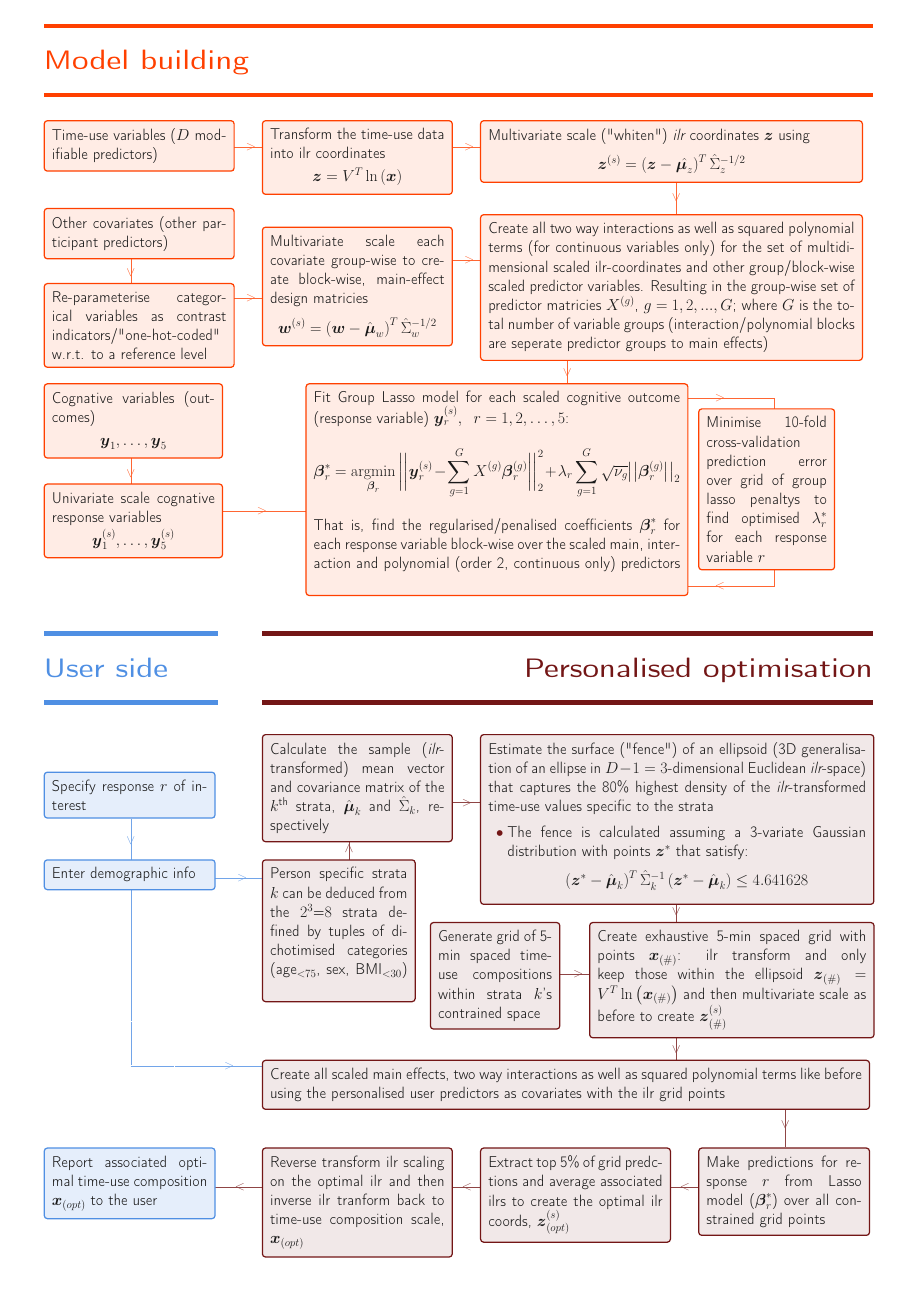
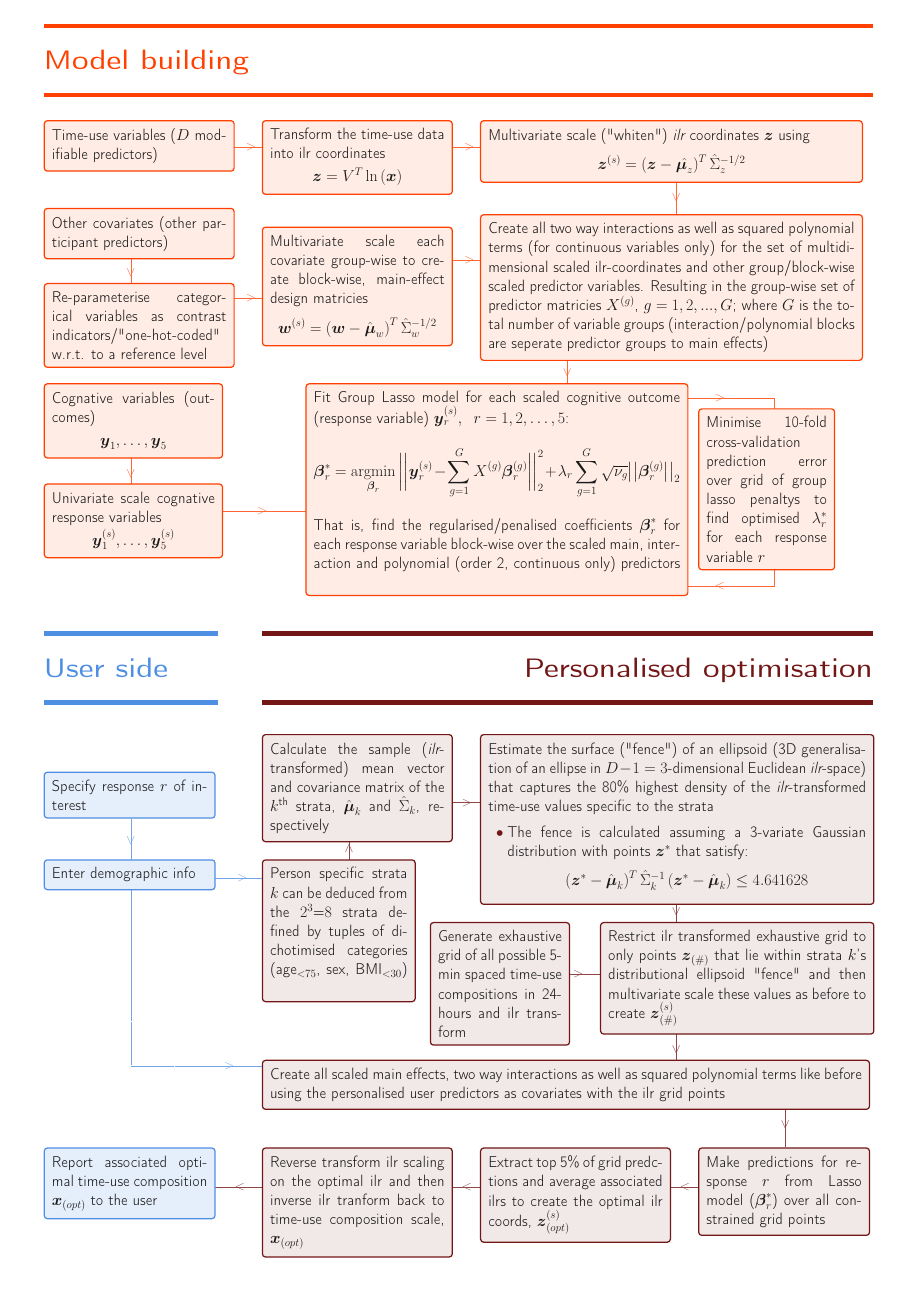
Before and after one commit to tystan/ukbb-cog-lasso, a LaTeX poster (_process_flowchart/ss-flow.tex): the whole page. Compiled offline with pdfLaTeX.

```diff
--- a/_process_flowchart/ss-flow.tex
+++ b/_process_flowchart/ss-flow.tex
@@ -662,16 +662,17 @@
 
 
 
-\quickboxthr{1.77}{69}{0.83}{%
-Generate grid of 5-min spaced time-use compositions within strata $k$'s contrained space
+\quickboxthr{1.77}{69}{0.86}{%
+% Generate grid of 5-min spaced time-use compositions within strata $k$'s contrained space
+Generate exhaustive grid of all possible 5-min spaced time-use compositions in 24-hours and ilr transform
 }
 
-\quickboxthr{2.5}{69}{1.215}{%
-{Create exhaustive 5-min spaced grid with points $\boldsymbol{x}_{(\#)}$: ilr transform and only keep those within the ellipsoid %\\[-10mm]
+\quickboxthr{2.55}{69}{1.192}{%
+{Restrict ilr transformed exhaustive grid to only points $\boldsymbol{z}_{(\#)}$ that lie within strata $k$'s distributional ellipsoid "fence" %\\[-10mm]
 %$$
-$\boldsymbol{z}_{(\#)} = V^T \ln \left(\boldsymbol{x}_{(\#)} \right)$
+% $\boldsymbol{z}_{(\#)} = V^T \ln \left(\boldsymbol{x}_{(\#)} \right)$
 %$$\\[-10mm]
-and then multivariate scale as before to create $\boldsymbol{z}_{(\#)}^{(s)}$
+and then multivariate scale these values as before to create $\boldsymbol{z}_{(\#)}^{(s)}$
 % \\[-4mm]
 % $$\boldsymbol{z}_{(\#)}^{(s)} = \left( \boldsymbol{z}_{(\#)} - \hat{\boldsymbol{\mu}}_{z} \right)^T \hat{\Sigma}_{z}^{-1/2}$$
 % \\[-20mm]
```
Also changed, not shown: _process_flowchart/ss-flow.pdf, _process_flowchart/ss-flow.png, fig/grplasso_cv_error_5_outc.pdf, fig/grplasso_cv_error_common_axes.pdf, vignettes/fig/3d-norm.png (added), vignettes/fig/cor_heatmap_fake.pdf (added), vignettes/fig/cor_heatmap_real.pdf (added), 9 other files.
